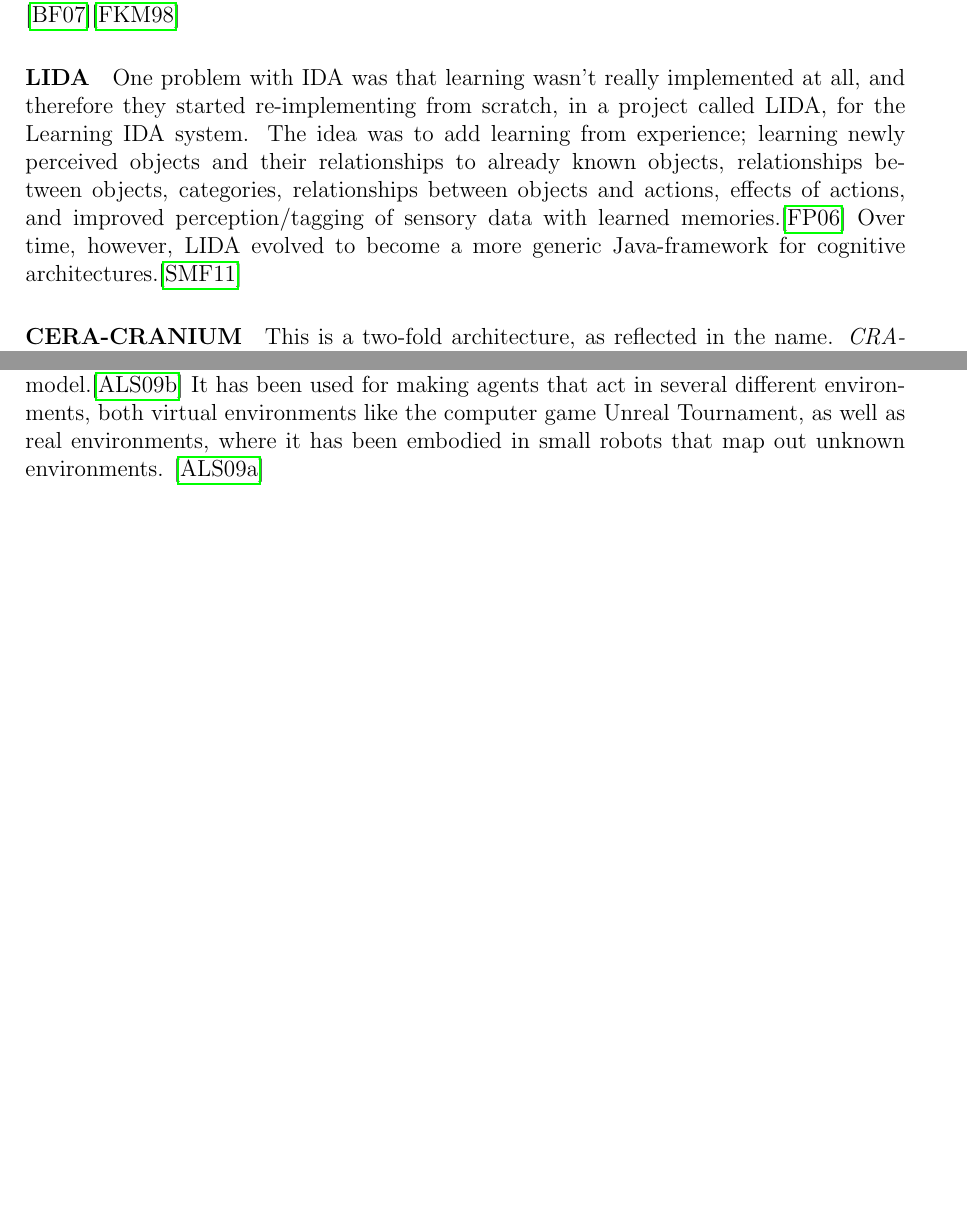
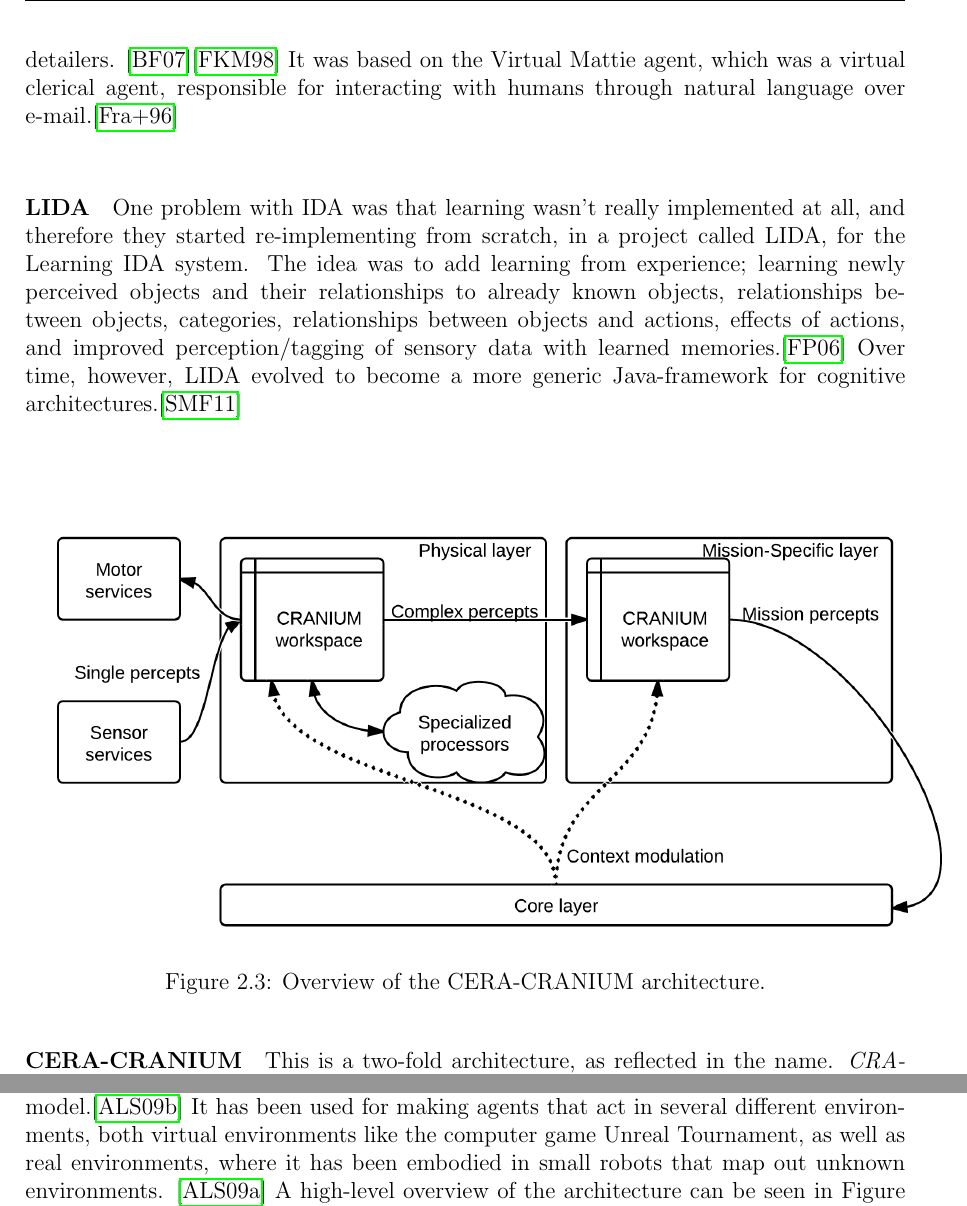
Before and after one commit to kenjiqq/rapport-master, a LaTeX thesis (main.tex, which reads cognitive_architectures.tex): two parts of page 16 of 32, joined at a grey line, cut at the place of the change, the shorter picture padded with empty space. Compiled offline with pdfLaTeX.

Commit message:
add figure for cera-cranium

```diff
--- a/cognitive_architectures.tex
+++ b/cognitive_architectures.tex
@@ -37,12 +37,18 @@ There has been implementations of several architectures incorporating the global
 
 \paragraph{IDA}
-In the mid-nineties an artificial agent was designed for the U. S. Navy that would replace so-called ``detailers'', which are specialists that allocate personell. They take into account personal preferences, moving costs, requirements from the Navy (number of personell on each boat etc.) and various regulations from the Navy. Preferences from sailors are taken in from natural language e-mails, and these are processed using a slipnet that processes the natural language into something that has usable semantic meaning for the system. The other inputs (regulations and requirements from the Navy, e. g.) are stored in databases, and are pre-processed by similar slipnets before being pushed into the system. This system is able to replace the 300 or so detailers that the Navy employs. The system is up and running, and is matching the performance of the human detailers. \cite{baars2007architectural}\cite{franklin1998ida}
+In the mid-nineties an artificial agent was designed for the U. S. Navy that would replace so-called ``detailers'', which are specialists that allocate personell. They take into account personal preferences, moving costs, requirements from the Navy (number of personell on each boat etc.) and various regulations from the Navy. Preferences from sailors are taken in from natural language e-mails, and these are processed using a slipnet that processes the natural language into something that has usable semantic meaning for the system. The other inputs (regulations and requirements from the Navy, e. g.) are stored in databases, and are pre-processed by similar slipnets before being pushed into the system. This system is able to replace the 300 or so detailers that the Navy employs. The system is up and running, and is matching the performance of the human detailers. \cite{baars2007architectural}\cite{franklin1998ida} It was based on the Virtual Mattie agent, which was a virtual clerical agent, responsible for interacting with humans through natural language over e-mail.\cite{franklin1996virtual}
 
 \paragraph{LIDA}
 One problem with IDA was that learning wasn't really implemented at all, and therefore they started re-implementing from scratch, in a project called LIDA, for the Learning IDA system. The idea was to add learning from experience; learning newly perceived objects and their relationships to already known objects, relationships between objects, categories, relationships between objects and actions, effects of actions, and improved perception/tagging of sensory data with learned memories.\cite{franklin2006lida} Over time, however, LIDA evolved to become a more generic Java-framework for cognitive architectures.\cite{snaider2011lida}
 
 \paragraph{CERA-CRANIUM}
-This is a two-fold architecture, as reflected in the name. {\em CRANIUM} is a more generic tool for creation of a high amount of parallel processes operating with shared workspaces. {\em CERA} uses these services for creating a dynamic and adaptable system which operates on perceptions and generates actions, based on a cognitive model.\cite{arrabales2009gamechars} It has been used for making agents that act in several different environments, both virtual environments like the computer game Unreal Tournament, as well as real environments, where it has been embodied in small robots that map out unknown environments. \cite{arrabales2009ceracranium}
+\begin{figure}[h!tb]
+\centering
+\includegraphics[width=0.75\textheight]{graphics/ceracranium.png}
+\caption{Overview of the CERA-CRANIUM architecture.}
+\label{fig:cera-cranium}
+\end{figure}
+This is a two-fold architecture, as reflected in the name. {\em CRANIUM} is a more generic tool for creation of a high amount of parallel processes operating with shared workspaces. {\em CERA} uses these services for creating a dynamic and adaptable system which operates on perceptions and generates actions, based on a cognitive model.\cite{arrabales2009gamechars} It has been used for making agents that act in several different environments, both virtual environments like the computer game Unreal Tournament, as well as real environments, where it has been embodied in small robots that map out unknown environments. \cite{arrabales2009ceracranium} A high-level overview of the architecture can be seen in Figure \ref{fig:cera-cranium}.
 
 \subsection{Cognitive Models in Game AIs}
 There have been several implementations of models of cognition into game-playing agents. Examples of this is CERA-CRANIUM, which was used to implement an agent playing Unreal Tournament \cite{arrabales2009ceracranium}, and SORTS which implemented an agent for the real-time strategy game ORTS using the symbolic, cognitive architecture Soar.\cite{wintermute2007sorts} One of the reasons for using computer games for experiments with regards to high-level artificial intelligence is that the characteristics of computer games lend themselves to this, by eliminating noise and uncertainty, and providing a more or less realistic simulated environment.
```
Also changed, not shown: cognitive_architectures.tex (4 more changed lines).
